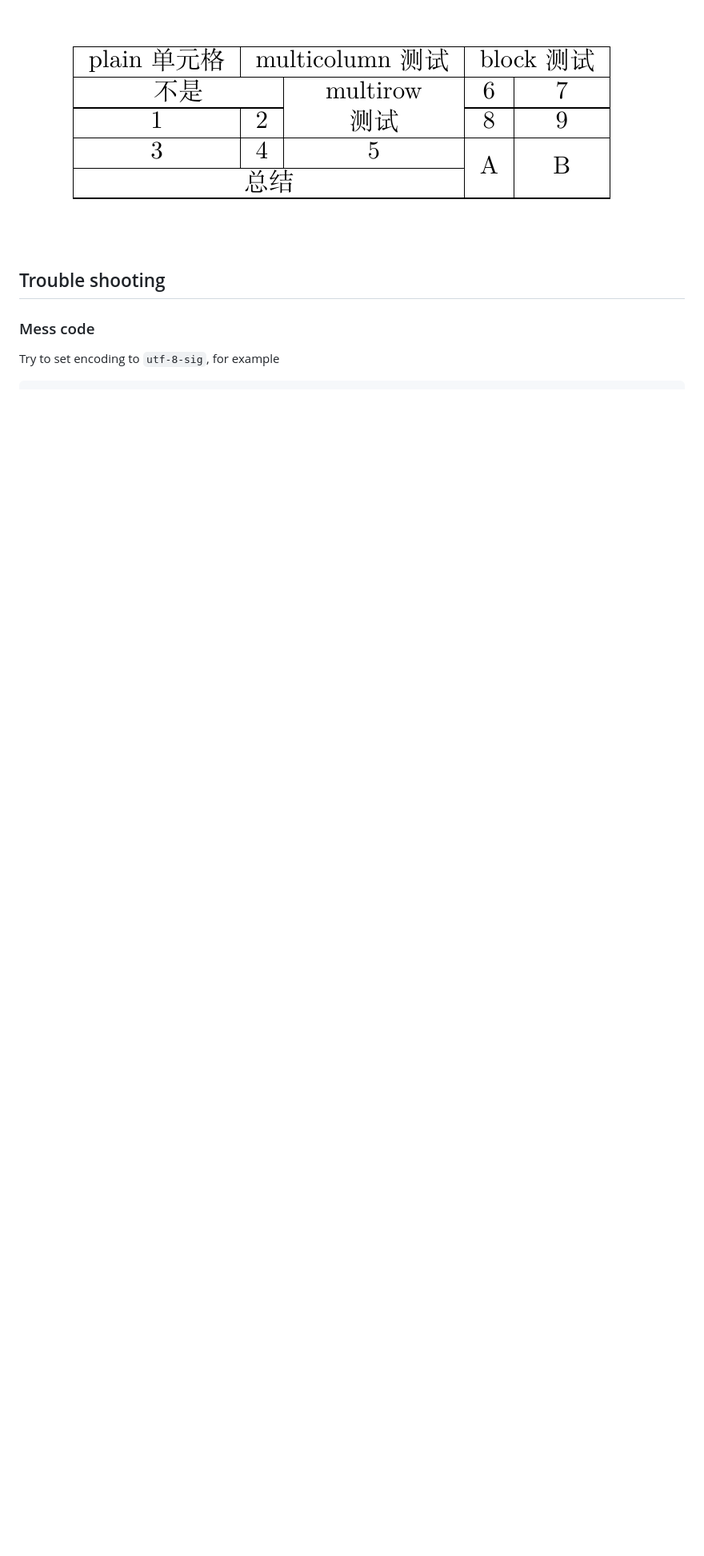
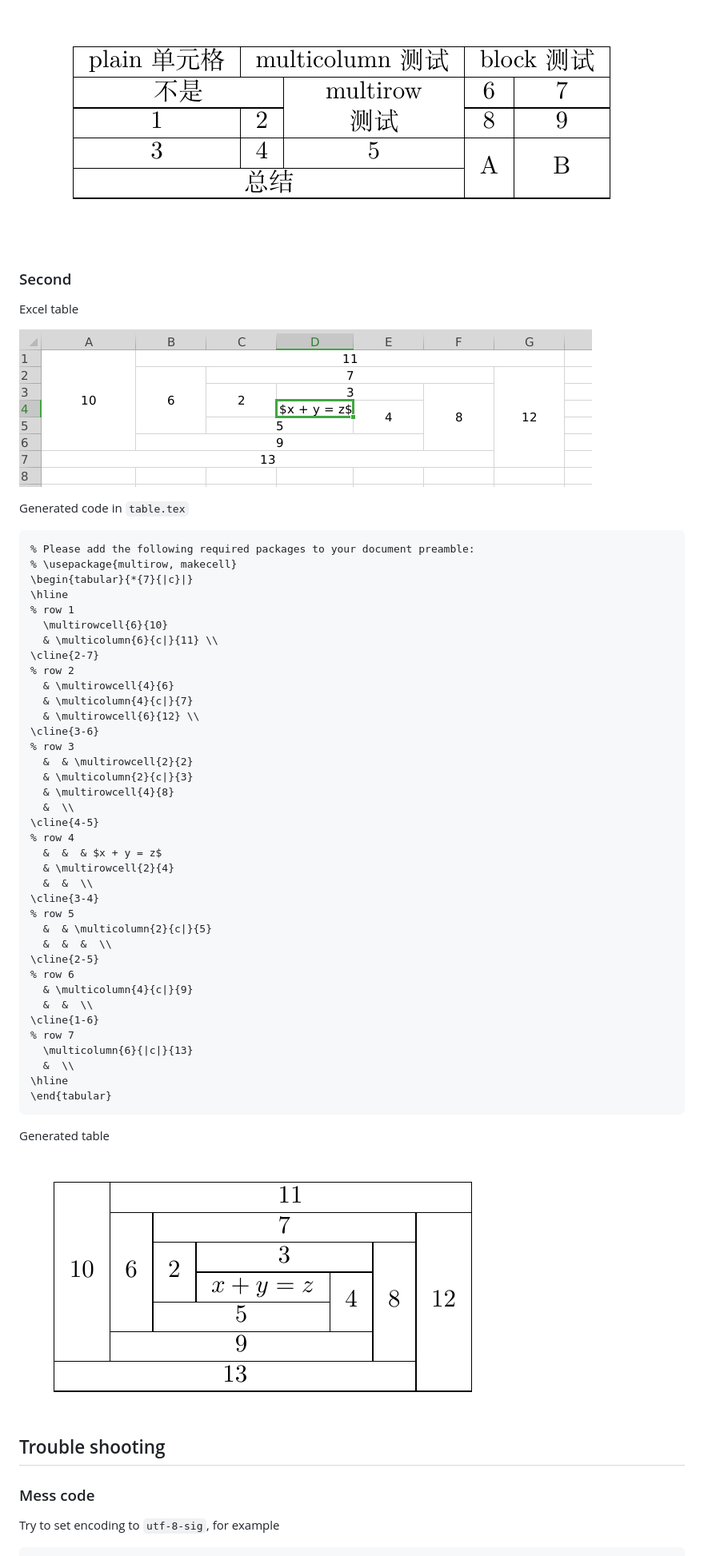
Before and after one commit to ZhiyuanLck/excel2tex, a Markdown page: README.md, the part around the change printed below. Shown: that part at 80% size. Rendered like a GitHub page; pictures changed too: img/excel_table2.png (added), img/latex_table2.png (added); blank space fills up the shorter version.

Commit message:
add surport to escape character and add another exmple

````diff
--- a/README.md
+++ b/README.md
@@ -95,6 +98,58 @@ Compile result: `main.pdf`
 
 ![LaTeX table](img/latex_table.png)
 
+### Second
+
+Excel table
+
+![Excel table](img/excel_table2.png)
+
+Generated code in `table.tex`
+
+```tex
+% Please add the following required packages to your document preamble:
+% \usepackage{multirow, makecell}
+\begin{tabular}{*{7}{|c}|}
+\hline
+% row 1
+  \multirowcell{6}{10}
+  & \multicolumn{6}{c|}{11} \\
+\cline{2-7}
+% row 2
+  & \multirowcell{4}{6}
+  & \multicolumn{4}{c|}{7}
+  & \multirowcell{6}{12} \\
+\cline{3-6}
+% row 3
+  &  & \multirowcell{2}{2}
+  & \multicolumn{2}{c|}{3}
+  & \multirowcell{4}{8}
+  &  \\
+\cline{4-5}
+% row 4
+  &  &  & $x + y = z$
+  & \multirowcell{2}{4}
+  &  &  \\
+\cline{3-4}
+% row 5
+  &  & \multicolumn{2}{c|}{5}
+  &  &  &  \\
+\cline{2-5}
+% row 6
+  & \multicolumn{4}{c|}{9}
+  &  &  \\
+\cline{1-6}
+% row 7
+  \multicolumn{6}{|c|}{13}
+  &  \\
+\hline
+\end{tabular}
+```
+
+Generated table
+
+![LaTeX table](img/latex_table2.png)
+
 ## Trouble shooting
 
 ### Mess code
````
Also changed, not shown: other parts of README.md (+4 -1 lines), 1 other file.
